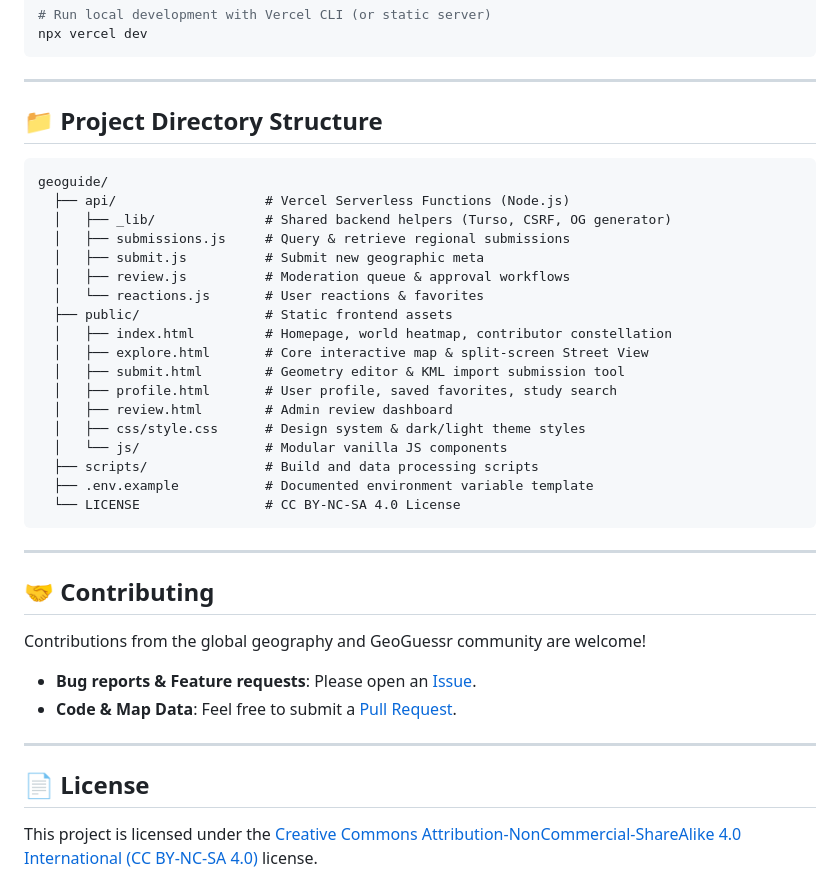
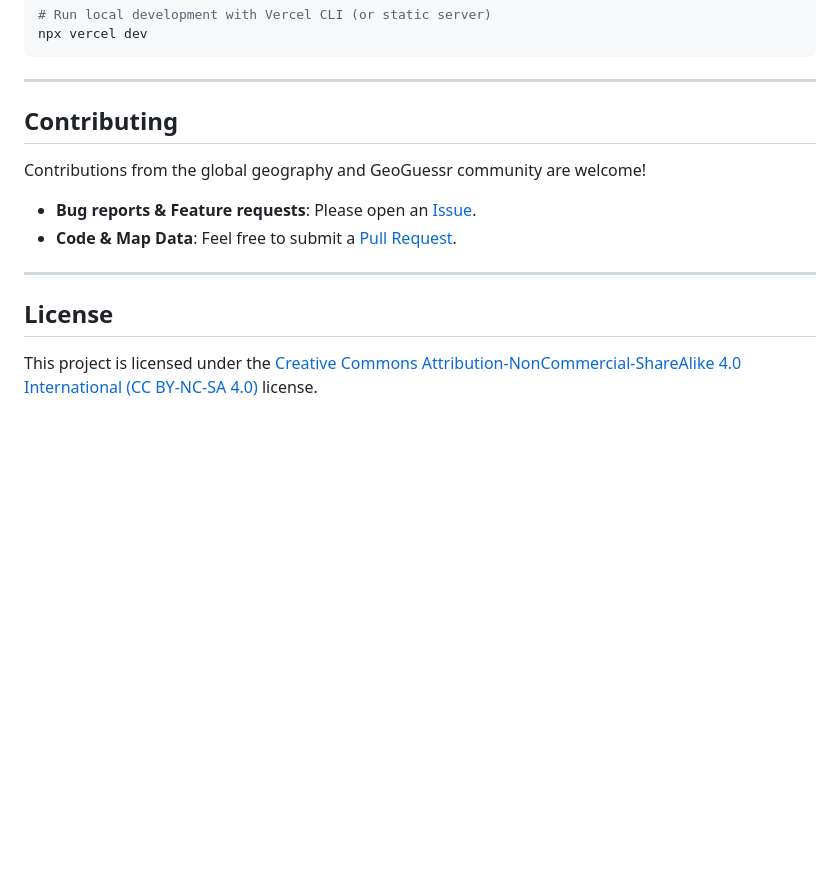
Before and after one commit to LuanJiangXing/geoguide, a Markdown page: README.md, the part around one of its changes. GitHub-like rendering; blank space fills up the shorter version.

````diff
--- a/README.md
+++ b/README.md
@@ -127,32 +127,7 @@ npx vercel dev
 
 ---
 
-## 📁 Project Directory Structure
-
-```
-geoguide/
-  ├── api/                   # Vercel Serverless Functions (Node.js)
-  │   ├── _lib/              # Shared backend helpers (Turso, CSRF, OG generator)
-  │   ├── submissions.js     # Query & retrieve regional submissions
-  │   ├── submit.js          # Submit new geographic meta
-  │   ├── review.js          # Moderation queue & approval workflows
-  │   └── reactions.js       # User reactions & favorites
-  ├── public/                # Static frontend assets
-  │   ├── index.html         # Homepage, world heatmap, contributor constellation
-  │   ├── explore.html       # Core interactive map & split-screen Street View
-  │   ├── submit.html        # Geometry editor & KML import submission tool
-  │   ├── profile.html       # User profile, saved favorites, study search
-  │   ├── review.html        # Admin review dashboard
-  │   ├── css/style.css      # Design system & dark/light theme styles
-  │   └── js/                # Modular vanilla JS components
-  ├── scripts/               # Build and data processing scripts
-  ├── .env.example           # Documented environment variable template
-  └── LICENSE                # CC BY-NC-SA 4.0 License
-```
-
----
-
-## 🤝 Contributing
+## Contributing
 
 Contributions from the global geography and GeoGuessr community are welcome!
 - **Bug reports & Feature requests**: Please open an [Issue](https://github.com/LuanJiangXing/geoguide/issues).
@@ -160,7 +135,7 @@ Contributions from the global geography and GeoGuessr community are welcome!
 
 ---
 
-## 📄 License
+## License
 
 This project is licensed under the [Creative Commons Attribution-NonCommercial-ShareAlike 4.0 International (CC BY-NC-SA 4.0)](LICENSE) license.
 
````
Also changed, not shown: other parts of README.md (+12 -12 lines), README_zh.md (+14 -39 lines).
